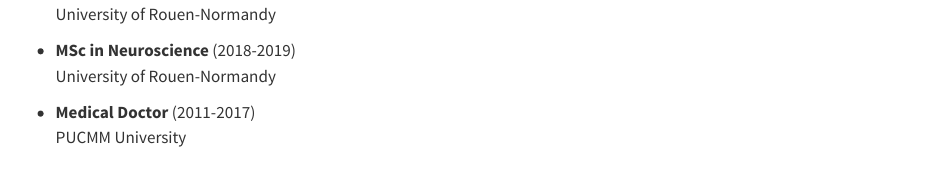
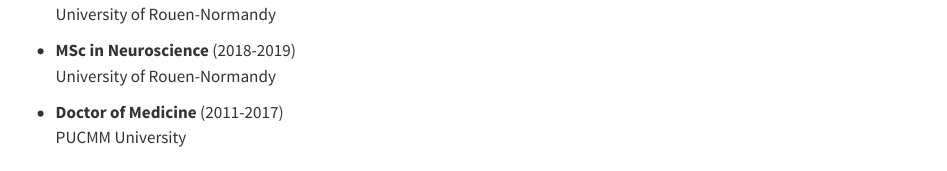
Before and after one commit to agalic-rd/agalic-rd.com, a Quarto document (content/about.qmd): the page in a window 1100 px wide, from 210 px down. Rendered offline with R 4.5, knitr and Pandoc in place of Quarto, with nearby package versions.

Commit message:
Update about.qmd

```diff
--- a/content/about.qmd
+++ b/content/about.qmd
@@ -20,7 +20,7 @@
 - **MSc in Neuroscience** (2018-2019)
   [University of Rouen-Normandy]{.about-details}
 
-- **Medical Doctor** (2011-2017)
+- **Doctor of Medicine** (2011-2017)
   [PUCMM University]{.about-details}
 
 ## {{< fa location-dot >}} Location
```
